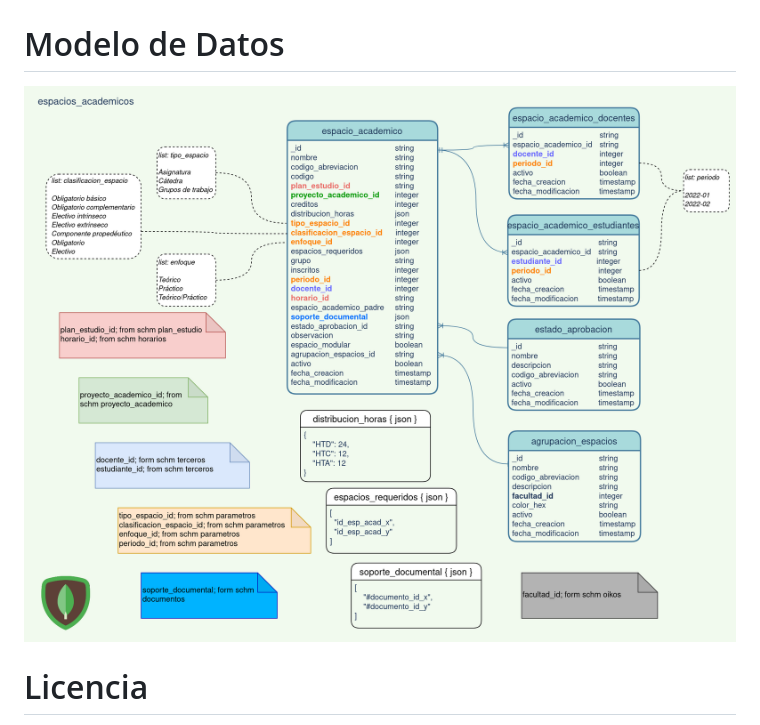
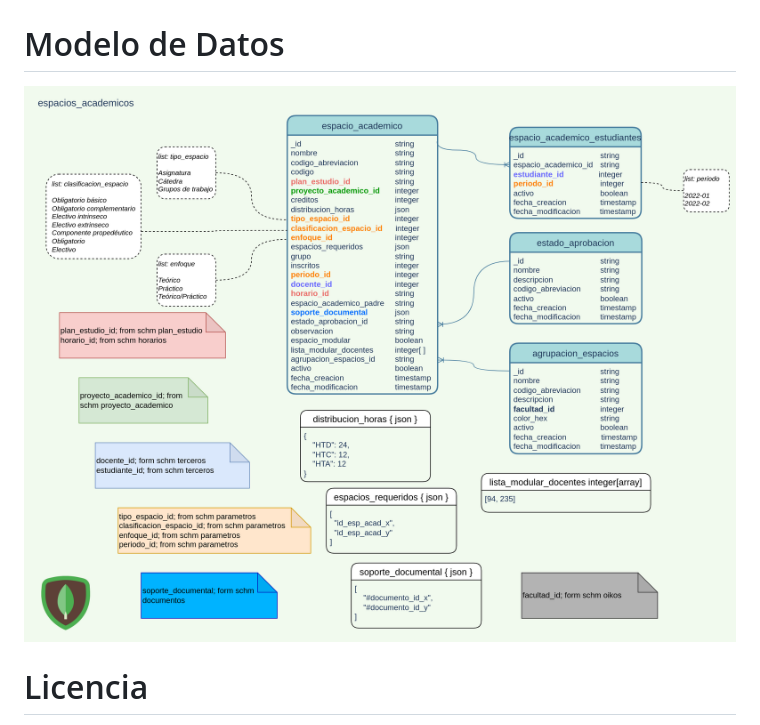
Before and after one commit to udistrital/espacios_academicos_crud, a Markdown page: README.md, the part around the change. Drawn GitHub-style; pictures changed too: database/espacios_academicos_v7.png (added).

Commit message:
feat: udistrital/sga_cliente#1478 espacios_modulares_docentes
- Ajuste modelo, swagger
- Mejora de filtros en query

```diff
--- a/README.md
+++ b/README.md
@@ -64,7 +64,7 @@ Pruebas unitarias
 
 # Modelo de Datos
 
-![Modelo de datos Espacios academicos](/database/espacios_academicos_v6.png)
+![Modelo de datos Espacios academicos](/database/espacios_academicos_v7.png)
 
 # Licencia
 
```
Also changed, not shown: 13 other files.
